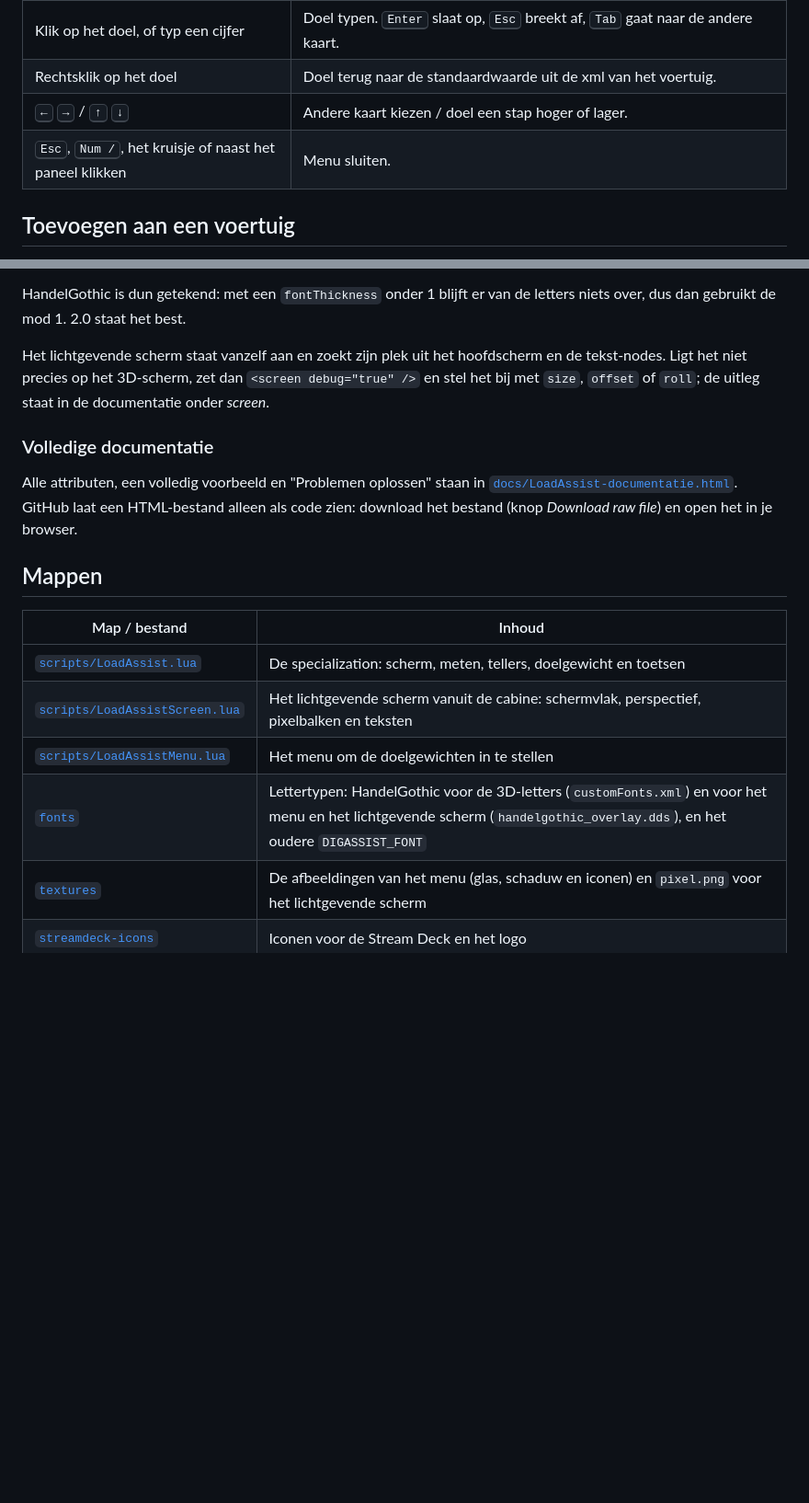
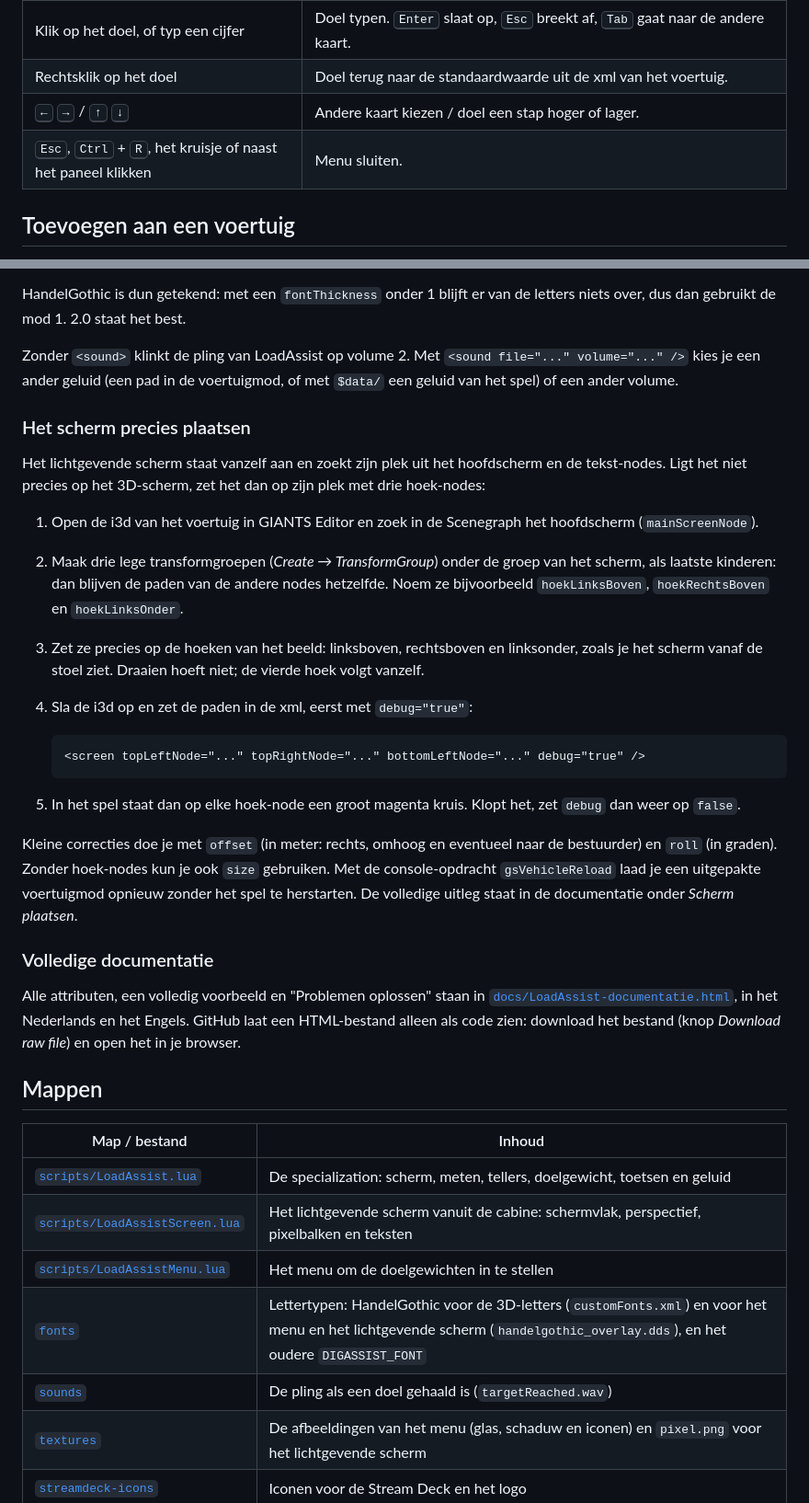
Before and after one commit to ECJM/FS25_LoadAssist, a Markdown page: README.md, 2 parts joined by grey strips. Shown at 92% size. Rendered like a GitHub page; blank space fills up the shorter version.

````diff
--- a/README.md
+++ b/README.md
@@ -79,7 +84,7 @@ De iconen staan als PNG van 144 × 144 pixels in [`streamdeck-icons`](streamdeck
 | Klik op het doel, of typ een cijfer | Doel typen. <kbd>Enter</kbd> slaat op, <kbd>Esc</kbd> breekt af, <kbd>Tab</kbd> gaat naar de andere kaart. |
 | Rechtsklik op het doel | Doel terug naar de standaardwaarde uit de xml van het voertuig. |
 | <kbd>←</kbd> <kbd>→</kbd> / <kbd>↑</kbd> <kbd>↓</kbd> | Andere kaart kiezen / doel een stap hoger of lager. |
-| <kbd>Esc</kbd>, <kbd>Num /</kbd>, het kruisje of naast het paneel klikken | Menu sluiten. |
+| <kbd>Esc</kbd>, <kbd>Ctrl</kbd> + <kbd>R</kbd>, het kruisje of naast het paneel klikken | Menu sluiten. |
 
 ## Toevoegen aan een voertuig
 
@@ -114,20 +119,38 @@ Een waarde als `0>0|3|0|0|5|1|0|2|0|2` verwijst naar een node in de i3d van het
 
 HandelGothic is dun getekend: met een `fontThickness` onder 1 blijft er van de letters niets over, dus dan gebruikt de mod 1. 2.0 staat het best.
 
-Het lichtgevende scherm staat vanzelf aan en zoekt zijn plek uit het hoofdscherm en de tekst-nodes. Ligt het niet precies op het 3D-scherm, zet dan `<screen debug="true" />` en stel het bij met `size`, `offset` of `roll`; de uitleg staat in de documentatie onder *screen*.
+Zonder `<sound>` klinkt de pling van LoadAssist op volume 2. Met `<sound file="..." volume="..." />` kies je een ander geluid (een pad in de voertuigmod, of met `$data/` een geluid van het spel) of een ander volume.
+
+### Het scherm precies plaatsen
+
+Het lichtgevende scherm staat vanzelf aan en zoekt zijn plek uit het hoofdscherm en de tekst-nodes. Ligt het niet precies op het 3D-scherm, zet het dan op zijn plek met drie hoek-nodes:
+
+1. Open de i3d van het voertuig in GIANTS Editor en zoek in de Scenegraph het hoofdscherm (`mainScreenNode`).
+2. Maak drie lege transformgroepen (*Create → TransformGroup*) onder de groep van het scherm, als laatste kinderen: dan blijven de paden van de andere nodes hetzelfde. Noem ze bijvoorbeeld `hoekLinksBoven`, `hoekRechtsBoven` en `hoekLinksOnder`.
+3. Zet ze precies op de hoeken van het beeld: linksboven, rechtsboven en linksonder, zoals je het scherm vanaf de stoel ziet. Draaien hoeft niet; de vierde hoek volgt vanzelf.
+4. Sla de i3d op en zet de paden in de xml, eerst met `debug="true"`:
+
+   ```xml
+   <screen topLeftNode="..." topRightNode="..." bottomLeftNode="..." debug="true" />
+   ```
+
+5. In het spel staat dan op elke hoek-node een groot magenta kruis. Klopt het, zet `debug` dan weer op `false`.
+
+Kleine correcties doe je met `offset` (in meter: rechts, omhoog en eventueel naar de bestuurder) en `roll` (in graden). Zonder hoek-nodes kun je ook `size` gebruiken. Met de console-opdracht `gsVehicleReload` laad je een uitgepakte voertuigmod opnieuw zonder het spel te herstarten. De volledige uitleg staat in de documentatie onder *Scherm plaatsen*.
 
 ### Volledige documentatie
 
-Alle attributen, een volledig voorbeeld en "Problemen oplossen" staan in [`docs/LoadAssist-documentatie.html`](docs/LoadAssist-documentatie.html). GitHub laat een HTML-bestand alleen als code zien: download het bestand (knop *Download raw file*) en open het in je browser.
+Alle attributen, een volledig voorbeeld en "Problemen oplossen" staan in [`docs/LoadAssist-documentatie.html`](docs/LoadAssist-documentatie.html), in het Nederlands en het Engels. GitHub laat een HTML-bestand alleen als code zien: download het bestand (knop *Download raw file*) en open het in je browser.
 
 ## Mappen
 
 | Map / bestand | Inhoud |
 |---|---|
-| [`scripts/LoadAssist.lua`](scripts/LoadAssist.lua) | De specialization: scherm, meten, tellers, doelgewicht en toetsen |
+| [`scripts/LoadAssist.lua`](scripts/LoadAssist.lua) | De specialization: scherm, meten, tellers, doelgewicht, toetsen en geluid |
 | [`scripts/LoadAssistScreen.lua`](scripts/LoadAssistScreen.lua) | Het lichtgevende scherm vanuit de cabine: schermvlak, perspectief, pixelbalken en teksten |
 | [`scripts/LoadAssistMenu.lua`](scripts/LoadAssistMenu.lua) | Het menu om de doelgewichten in te stellen |
 | [`fonts`](fonts) | Lettertypen: HandelGothic voor de 3D-letters (`customFonts.xml`) en voor het menu en het lichtgevende scherm (`handelgothic_overlay.dds`), en het oudere `DIGASSIST_FONT` |
+| [`sounds`](sounds) | De pling als een doel gehaald is (`targetReached.wav`) |
 | [`textures`](textures) | De afbeeldingen van het menu (glas, schaduw en iconen) en `pixel.png` voor het lichtgevende scherm |
 | [`streamdeck-icons`](streamdeck-icons) | Iconen voor de Stream Deck en het logo |
 | [`docs`](docs) | De documentatie |
````
Also changed, not shown: other parts of README.md (+27 -16 lines), README.en.md (added, +182 -0 lines), docs/scherm-voorbeeld.png, 6 other files.
